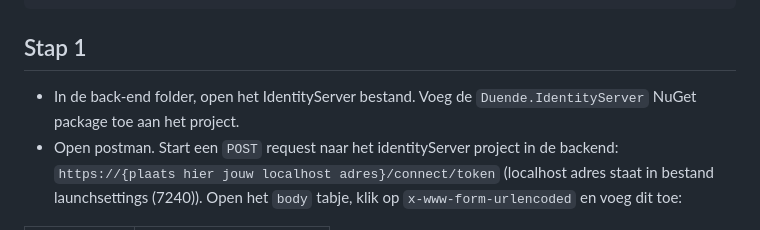
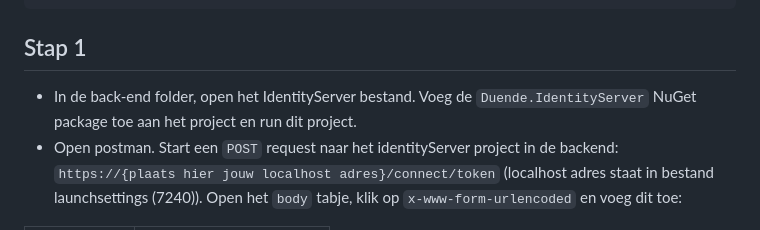
Before and after one commit to SLBrusse/workshop-identity-server, a Markdown page: README.md, the part around the change. Drawn GitHub-style.

````diff
--- a/README.md
+++ b/README.md
@@ -14,7 +14,7 @@ npm install
  ```
 
 ## Stap 1
-- In de back-end folder, open het IdentityServer bestand. Voeg de `Duende.IdentityServer` NuGet package toe aan het project.
+- In de back-end folder, open het IdentityServer bestand. Voeg de `Duende.IdentityServer` NuGet package toe aan het project en run dit project.
 - Open postman. Start een `POST` request naar het identityServer project in de backend: `https://{plaats hier jouw localhost adres}/connect/token` (localhost adres staat in bestand launchsettings (7240)). Open het `body` tabje, klik op `x-www-form-urlencoded` en voeg dit toe:
 
 | Key           | Value          |
````
